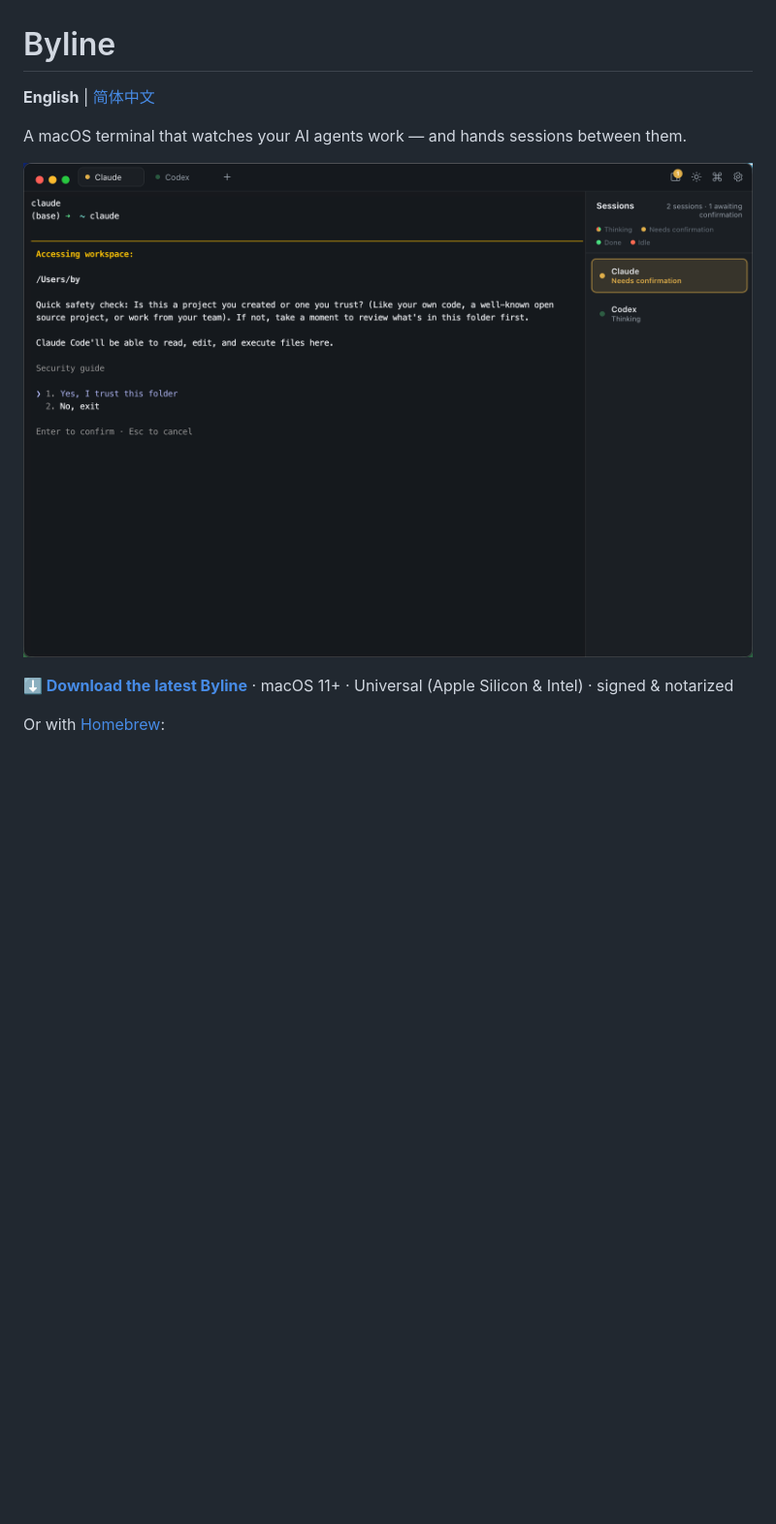
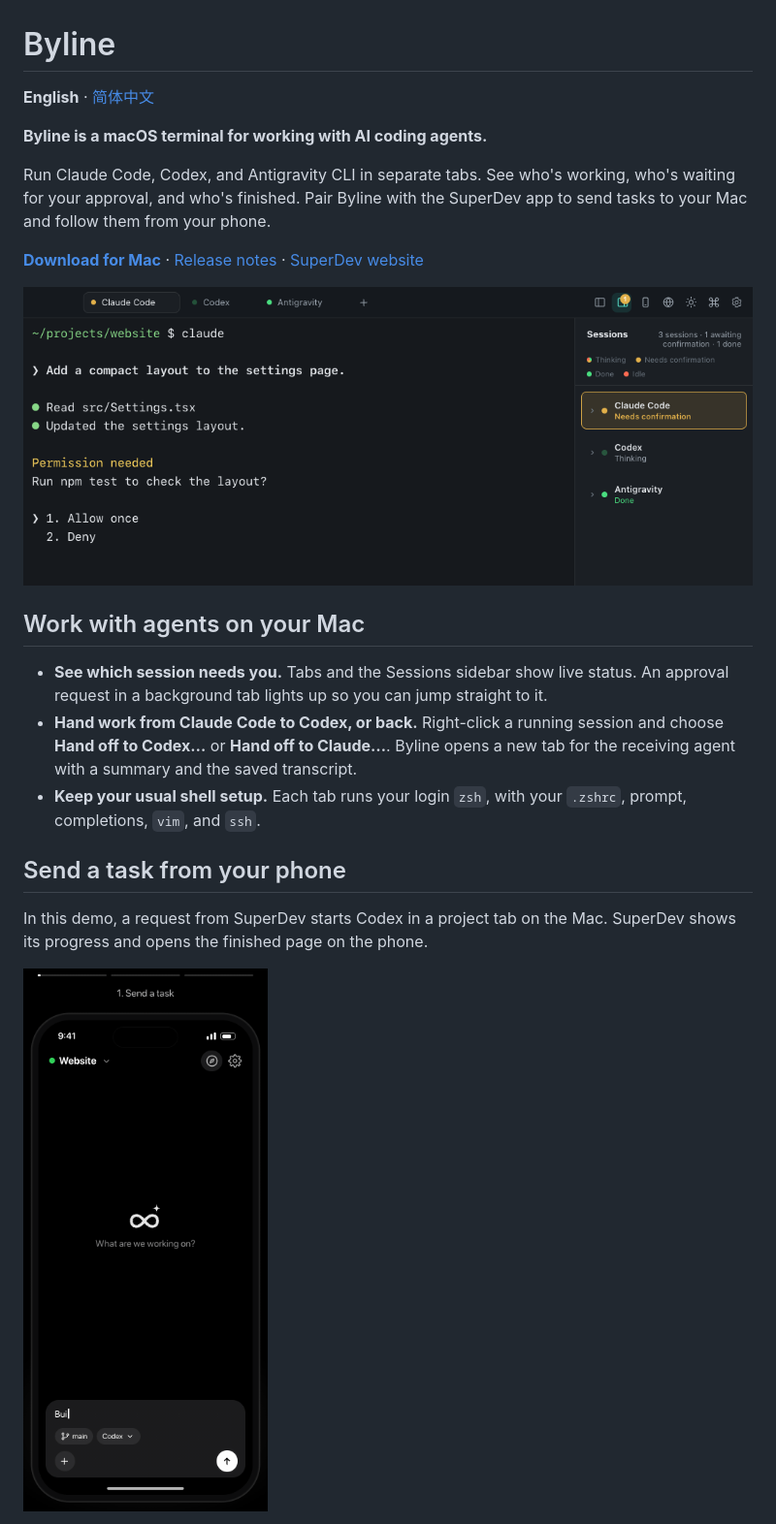
Before and after one commit to by123/byline-releases, a Markdown page: README.md, the part around one of its changes. Shown at 97% size. GitHub-like rendering; pictures changed too: assets/phone-demo-en.gif (added), showcase.png; blank space fills up the shorter version.

Commit message:
docs: introduce Byline with bilingual demos

```diff
--- a/README.md
+++ b/README.md
@@ -1,11 +1,24 @@
 # Byline
 
-**English** | [简体中文](#简体中文)
+**English** · [简体中文](./README.zh-CN.md)
 
-A macOS terminal that watches your AI agents work — and hands sessions between them.
+**Byline is a macOS terminal for working with AI coding agents.**
 
-![Byline — Claude paused on a confirmation while Codex keeps thinking, statuses live in the sidebar](showcase.png)
+Run Claude Code, Codex, and Antigravity CLI in separate tabs. See who's working, who's waiting for your approval, and who's finished. Pair Byline with the SuperDev app to send tasks to your Mac and follow them from your phone.
 
-**[⬇ Download the latest Byline](https://github.com/by123/byline-releases/releases/latest/download/Byline.dmg)** · macOS 11+ · Universal (Apple Silicon & Intel) · signed & notarized
+**[Download for Mac][download]** · [Release notes][releases] · [SuperDev website][website]
 
-Or with [Homebrew](https://brew.sh):
+![An example in Byline showing Claude Code waiting for approval, Codex working, and Antigravity finished](./showcase.png)
+
+## Work with agents on your Mac
+
+- **See which session needs you.** Tabs and the Sessions sidebar show live status. An approval request in a background tab lights up so you can jump straight to it.
+- **Hand work from Claude Code to Codex, or back.** Right-click a running session and choose **Hand off to Codex…** or **Hand off to Claude…**. Byline opens a new tab for the receiving agent with a summary and the saved transcript.
+- **Keep your usual shell setup.** Each tab runs your login `zsh`, with your `.zshrc`, prompt, completions, `vim`, and `ssh`.
+
+## Send a task from your phone
+
+In this demo, a request from SuperDev starts Codex in a project tab on the Mac. SuperDev shows its progress and opens the finished page on the phone.
+
+![SuperDev demo showing a phone sending a website task to Codex, following its progress, and opening the web preview](./assets/phone-demo-en.gif)
+
```
Also changed, not shown: other parts of README.md (+16 -38 lines), README.zh-CN.md (added, +46 -0 lines), assets/phone-demo-zh-CN.gif (added).
